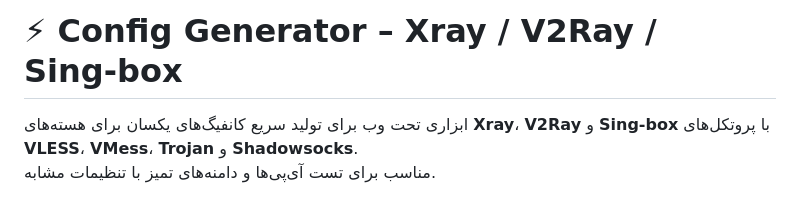
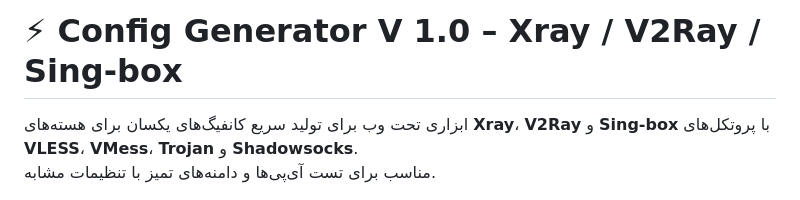
Before and after one commit to SulgX/ConfigGenerator, a Markdown page: README-FA.md, the part around the change. Rendered like a GitHub page.

```diff
--- a/README-FA.md
+++ b/README-FA.md
@@ -1,4 +1,4 @@
-# ⚡ Config Generator – Xray / V2Ray / Sing‑box
+# ⚡ Config Generator V 1.0 – Xray / V2Ray / Sing‑box
 
 ابزاری تحت وب برای تولید سریع کانفیگ‌های یکسان برای هسته‌های **Xray**، **V2Ray** و **Sing‑box** با پروتکل‌های **VLESS**، **VMess**، **Trojan** و **Shadowsocks**.
 مناسب برای تست آی‌پی‌ها و دامنه‌های تمیز با تنظیمات مشابه.
```
